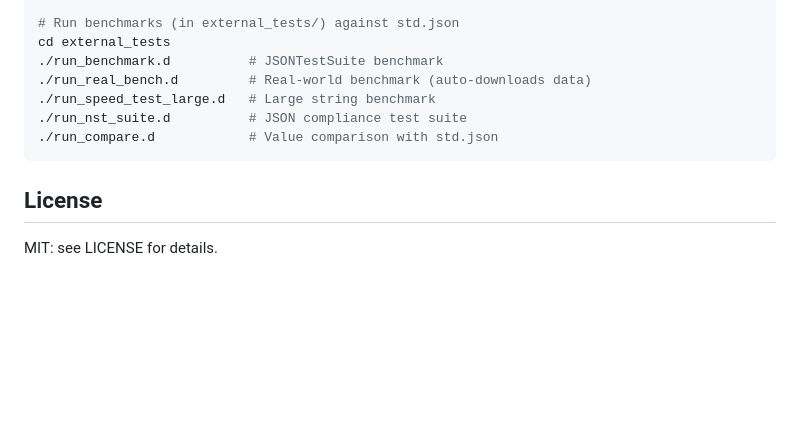
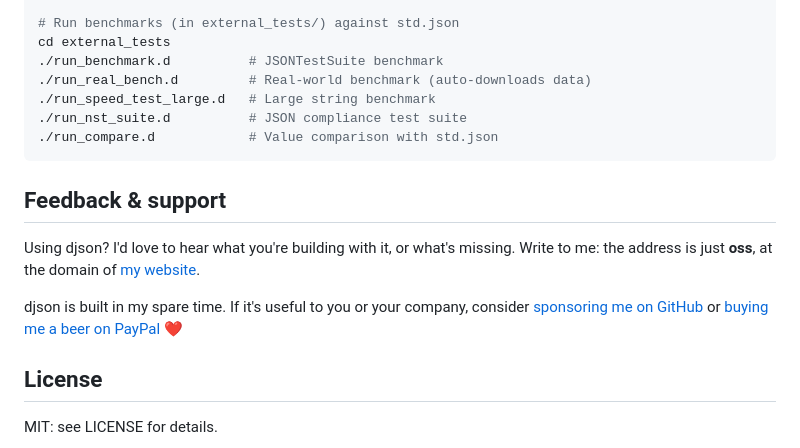
Before and after one commit to trikko/djson, a Markdown page: README.md, the part around the change. GitHub-like rendering; blank space fills up the shorter version.

Commit message:
Add feedback & support section

````diff
--- a/README.md
+++ b/README.md
@@ -507,6 +507,14 @@ cd external_tests
 ./run_compare.d            # Value comparison with std.json
 ```
 
+## Feedback & support
+Using djson? I'd love to hear what you're building with it, or what's missing.
+Write to me: the address is just **oss**, at the domain of [my website](https://andreafontana.it).
+
+djson is built in my spare time. If it's useful to you or your company,
+consider [sponsoring me on GitHub](https://github.com/sponsors/trikko)
+or [buying me a beer on PayPal](https://paypal.me/andreafontana) ❤️
+
 ## License
 
 MIT: see LICENSE for details.
````
